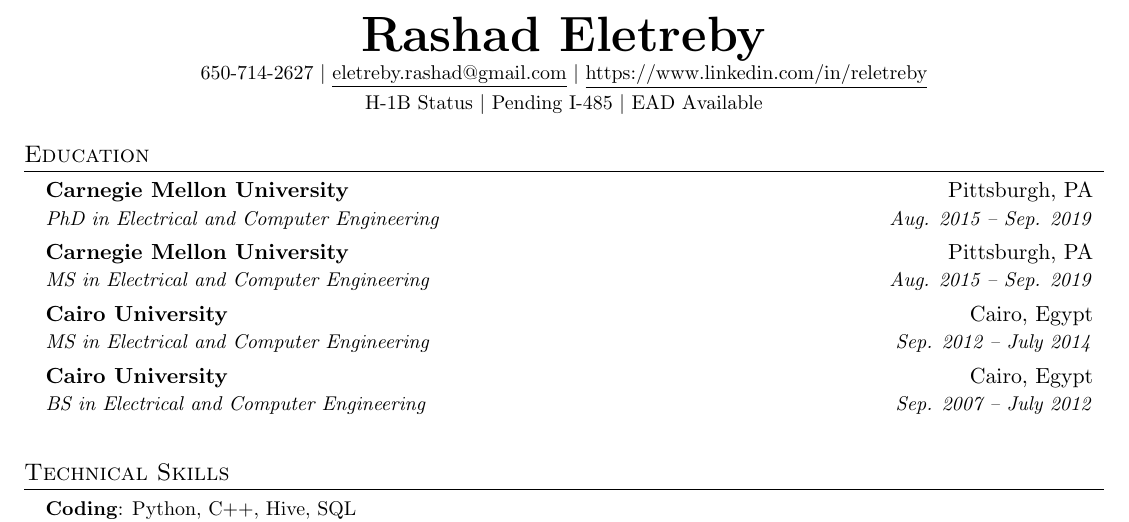
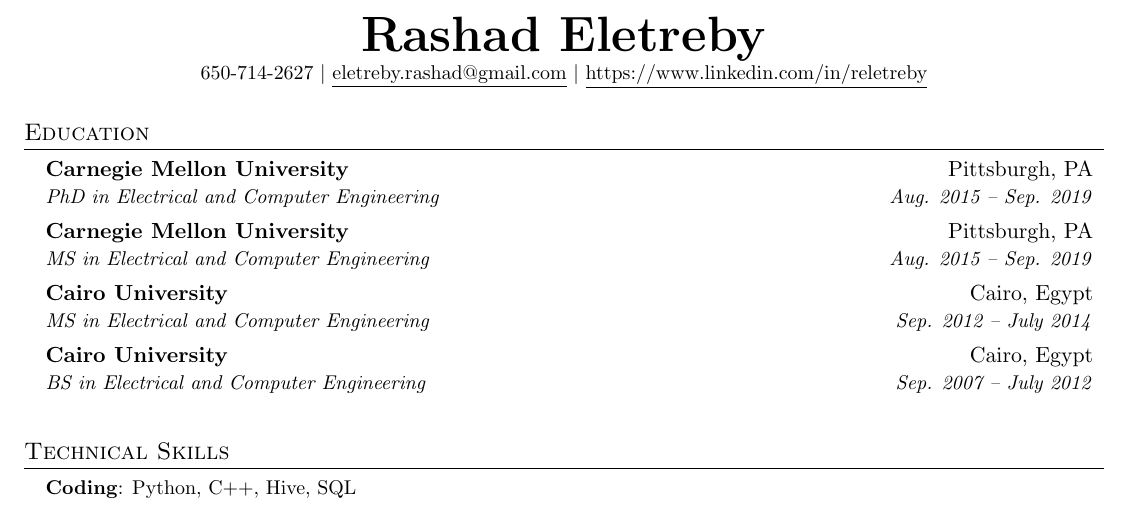
Before and after one commit to reletreby/resume, a LaTeX CV (resume.tex): part of page 1 of 3, cut so that both start at the same text. Compiled offline with pdfLaTeX.

Commit message:
03/25/2022 update

```diff
--- a/resume.tex
+++ b/resume.tex
@@ -150,7 +150,7 @@
     \small 650-714-2627 $|$ \href{mailto:eletreby.rashad@gmail.com}{\underline{eletreby.rashad@gmail.com}} $|$
     \href{https://www.linkedin.com/in/reletreby}{\underline{https://www.linkedin.com/in/reletreby}}
     \\ \vspace{1mm}
-    \small H-1B Status $|$ Pending I-485 $|$ EAD Available
+  %  \small H-1B Status $|$ Pending I-485 $|$ EAD Available
 \end{center}
 
 
```
Also changed, not shown: resume.pdf.
